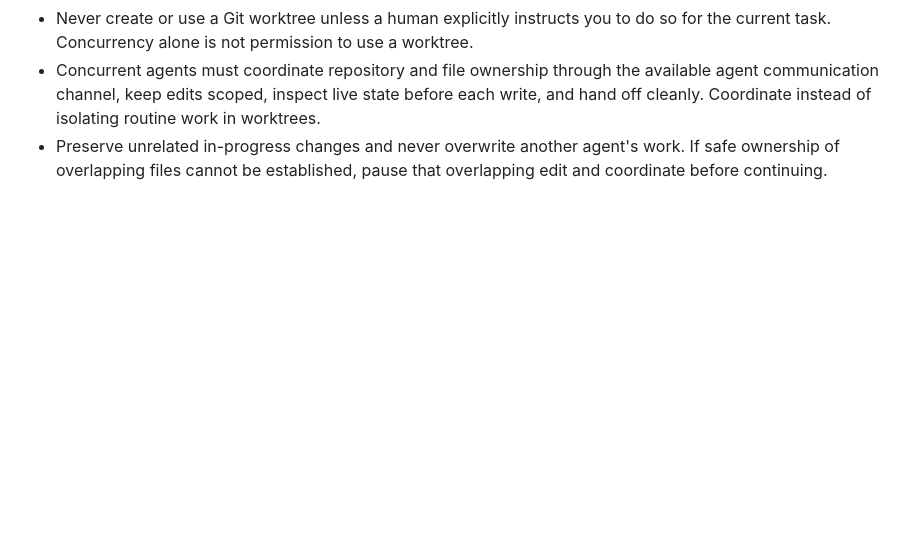
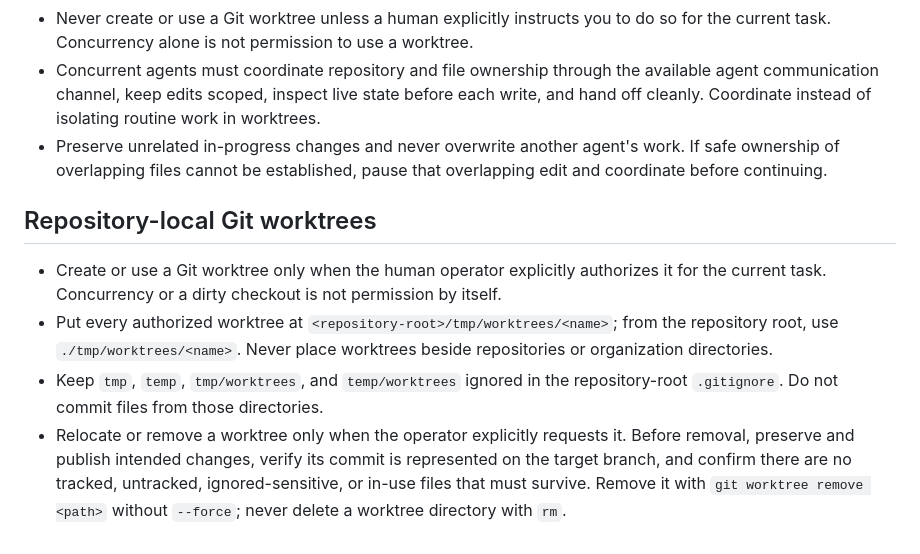
Before and after one commit to fanwaave/.github, a Markdown page: AGENTS.md, the part around the change. GitHub-like rendering; blank space fills up the shorter version.

Commit message:
chore: standardize repository-local worktrees
Document the authorized worktree location and ensure repository-local temporary directories stay outside version control.

```diff
--- a/AGENTS.md
+++ b/AGENTS.md
@@ -89,3 +89,10 @@ This organization policy overrides generic feature-branch and worktree defaults
 - Concurrent agents must coordinate repository and file ownership through the available agent communication channel, keep edits scoped, inspect live state before each write, and hand off cleanly. Coordinate instead of isolating routine work in worktrees.
 - Preserve unrelated in-progress changes and never overwrite another agent's work. If safe ownership of overlapping files cannot be established, pause that overlapping edit and coordinate before continuing.
 <!-- ore-primary-branch-policy:end -->
+
+## Repository-local Git worktrees
+
+- Create or use a Git worktree only when the human operator explicitly authorizes it for the current task. Concurrency or a dirty checkout is not permission by itself.
+- Put every authorized worktree at `<repository-root>/tmp/worktrees/<name>`; from the repository root, use `./tmp/worktrees/<name>`. Never place worktrees beside repositories or organization directories.
+- Keep `tmp`, `temp`, `tmp/worktrees`, and `temp/worktrees` ignored in the repository-root `.gitignore`. Do not commit files from those directories.
+- Relocate or remove a worktree only when the operator explicitly requests it. Before removal, preserve and publish intended changes, verify its commit is represented on the target branch, and confirm there are no tracked, untracked, ignored-sensitive, or in-use files that must survive. Remove it with `git worktree remove <path>` without `--force`; never delete a worktree directory with `rm`.
```
Also changed, not shown: agents.md (+7 -0 lines).
